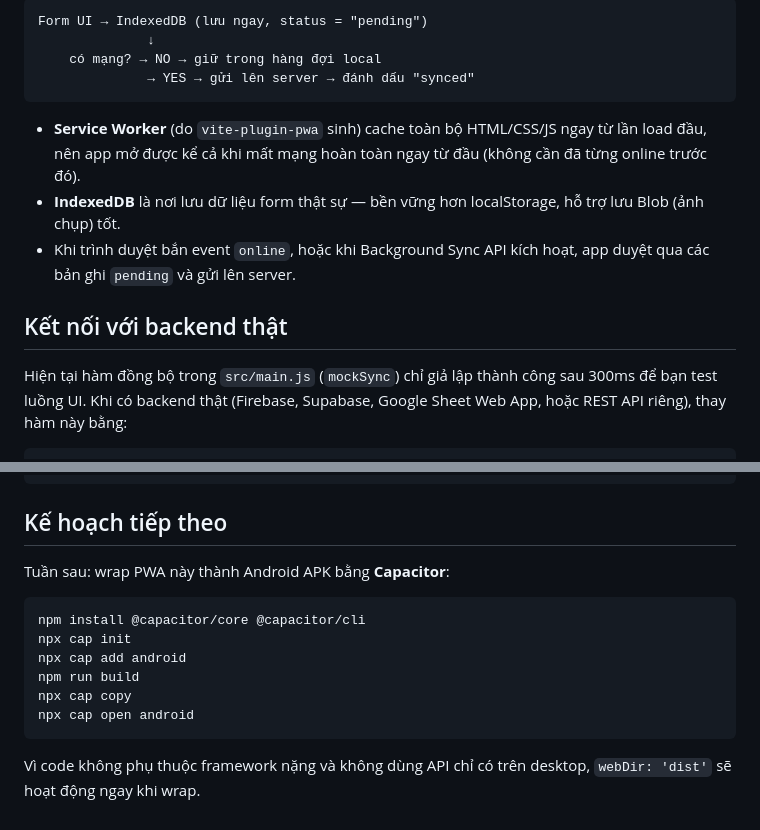
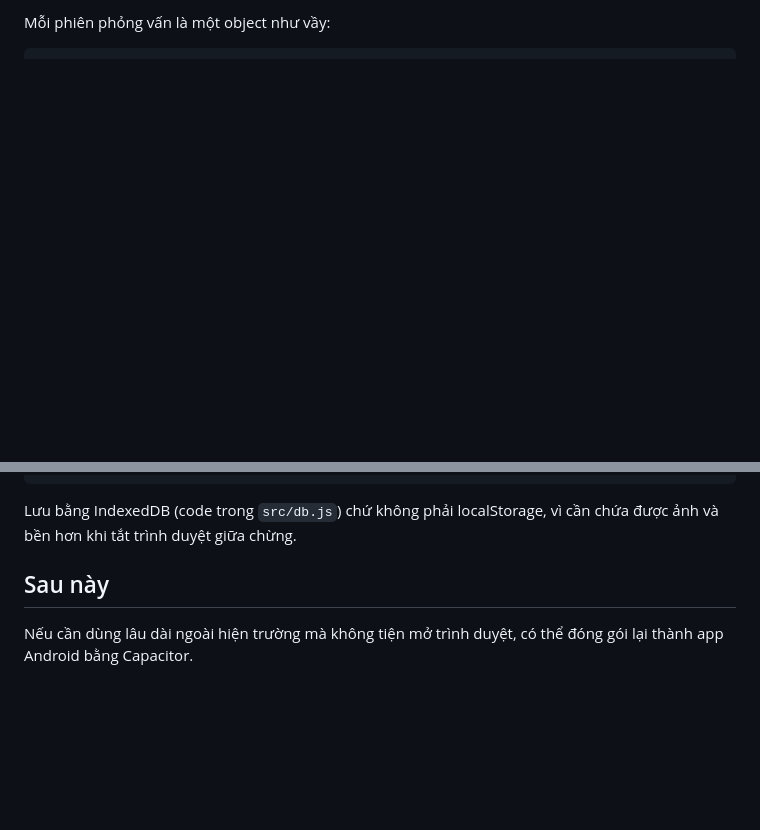
Before and after one commit to tranthithulam0510-max/MiniProject1, a Markdown page: README.md, 2 parts joined by grey strips. Rendered like a GitHub page; blank space fills up the shorter version.

````diff
--- a/README.md
+++ b/README.md
@@ -62,16 +45,3 @@ Output nằm trong thư mục `dist/`.
-```
-Form UI → IndexedDB (lưu ngay, status = "pending")
-              ↓
-    có mạng? → NO → giữ trong hàng đợi local
-              → YES → gửi lên server → đánh dấu "synced"
-```
-
-- **Service Worker** (do `vite-plugin-pwa` sinh) cache toàn bộ HTML/CSS/JS ngay từ lần load đầu, nên app mở được kể cả khi mất mạng hoàn toàn ngay từ đầu (không cần đã từng online trước đó).
-- **IndexedDB** là nơi lưu dữ liệu form thật sự — bền vững hơn localStorage, hỗ trợ lưu Blob (ảnh chụp) tốt.
-- Khi trình duyệt bắn event `online`, hoặc khi Background Sync API kích hoạt, app duyệt qua các bản ghi `pending` và gửi lên server.
-
-## Kết nối với backend thật
-
-Hiện tại hàm đồng bộ trong `src/main.js` (`mockSync`) chỉ giả lập thành công sau 300ms để bạn test luồng UI. Khi có backend thật (Firebase, Supabase, Google Sheet Web App, hoặc REST API riêng), thay hàm này bằng:
+Mỗi phiên phỏng vấn là một object như vầy:
 
 ```js
@@ -85,17 +59,8 @@ async function syncRecord(record) {
 }
 ```
 
-## Kế hoạch tiếp theo
+Lưu bằng IndexedDB (code trong `src/db.js`) chứ không phải localStorage, vì cần chứa được ảnh và bền hơn khi tắt trình duyệt giữa chừng.
 
-Tuần sau: wrap PWA này thành Android APK bằng **Capacitor**:
+## Sau này
 
-```bash
-npm install @capacitor/core @capacitor/cli
-npx cap init
-npx cap add android
-npm run build
-npx cap copy
-npx cap open android
-```
-
-Vì code không phụ thuộc framework nặng và không dùng API chỉ có trên desktop, `webDir: 'dist'` sẽ hoạt động ngay khi wrap.
+Nếu cần dùng lâu dài ngoài hiện trường mà không tiện mở trình duyệt, có thể đóng gói lại thành app Android bằng Capacitor.
````
Also changed, not shown: other parts of README.md (+35 -48 lines).
